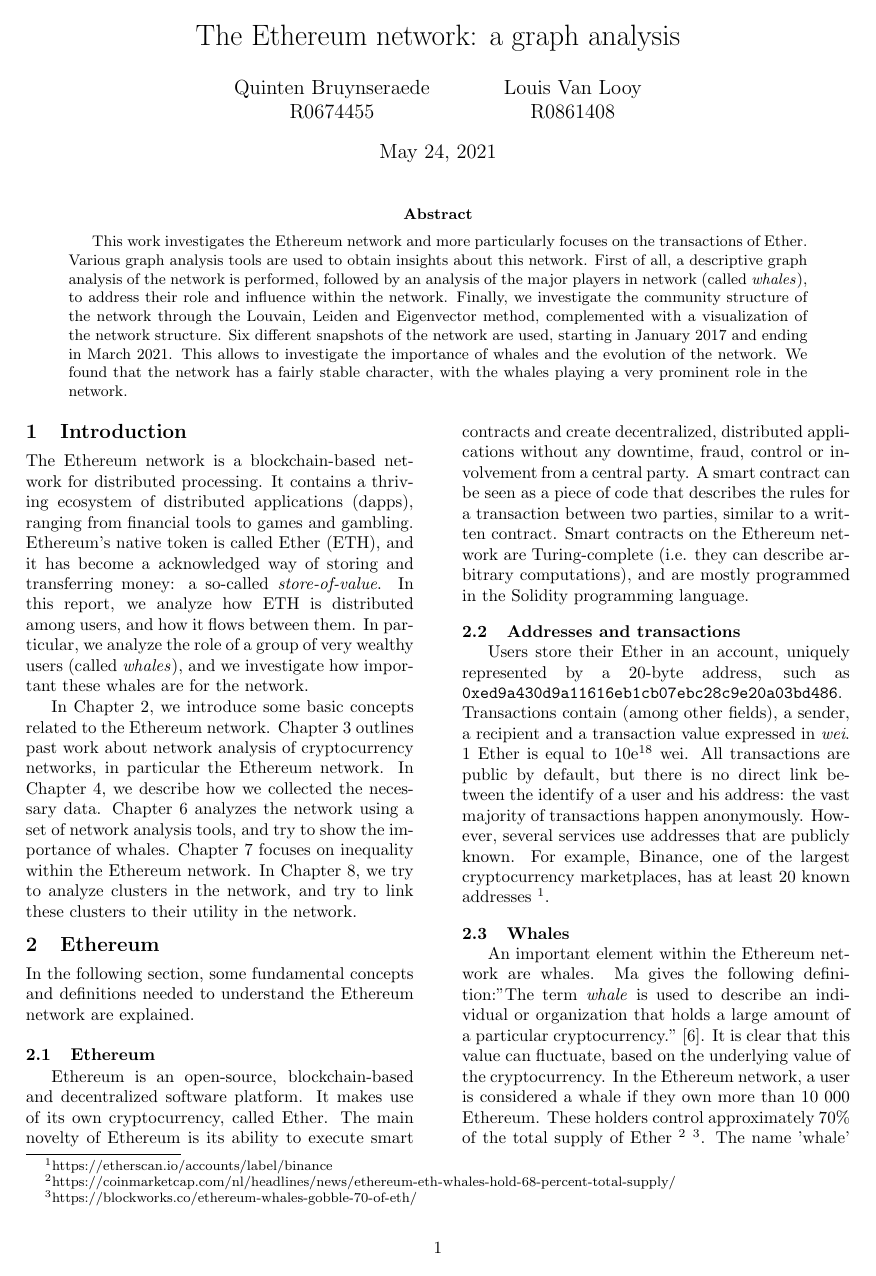
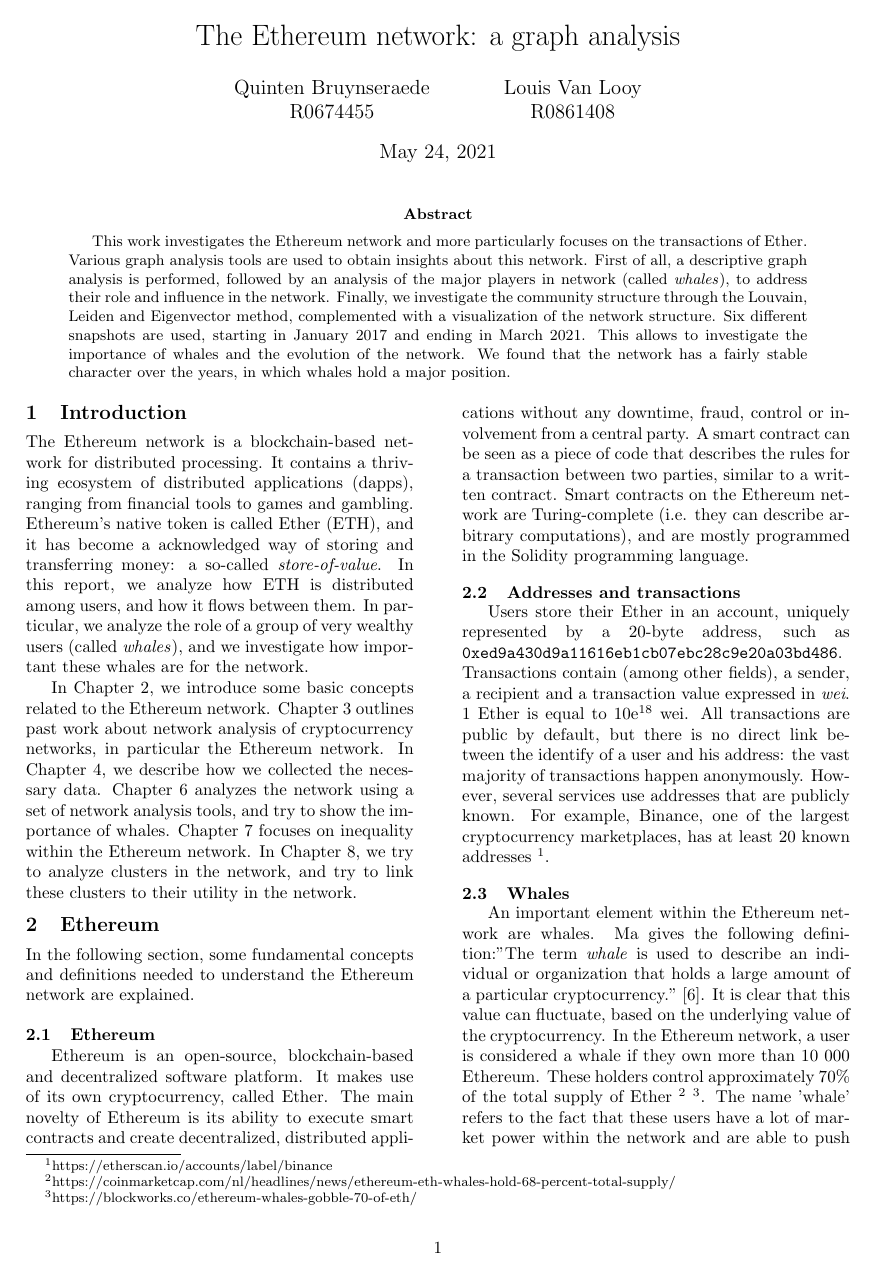
Before and after one commit to QuintenBruynseraede/ALSSN, a LaTeX paper (report/report.tex): page 1 of 7. Compiled offline with pdfLaTeX.

Commit message:
Update report.tex

```diff
--- a/report/report.tex
+++ b/report/report.tex
@@ -44,8 +44,7 @@
 % Abstract
 \begin{abstract}
 
-This work investigates the Ethereum network and more particularly focuses on the transactions of Ether. Various graph analysis tools are used to obtain insights about this network. First of all, a descriptive graph analysis of the network is performed, followed by an analysis of the major players in network (called \textit {whales}), to address their role and influence within the network. Finally, we investigate the community structure of the network through the Louvain, Leiden and Eigenvector method, complemented with a visualization of the network structure. Six different snapshots of the network are used, starting in January 2017 and ending in March 2021. This allows to investigate the importance of whales and the evolution of the network. We found that the network has a fairly stable character, with the whales playing a very prominent role in the network.
-
+This work investigates the Ethereum network and more particularly focuses on the transactions of Ether. Various graph analysis tools are used to obtain insights about this network. First of all, a descriptive graph analysis is performed, followed by an analysis of the major players in network (called \textit {whales}), to address their role and influence in the network. Finally, we investigate the community structure through the Louvain, Leiden and Eigenvector method, complemented with a visualization of the network structure. Six different snapshots are used, starting in January 2017 and ending in March 2021. This allows to investigate the importance of whales and the evolution of the network. We found that the network has a fairly stable character over the years, in which whales hold a major position.
 \end{abstract}
 
 \begin{multicols}{2}
```
